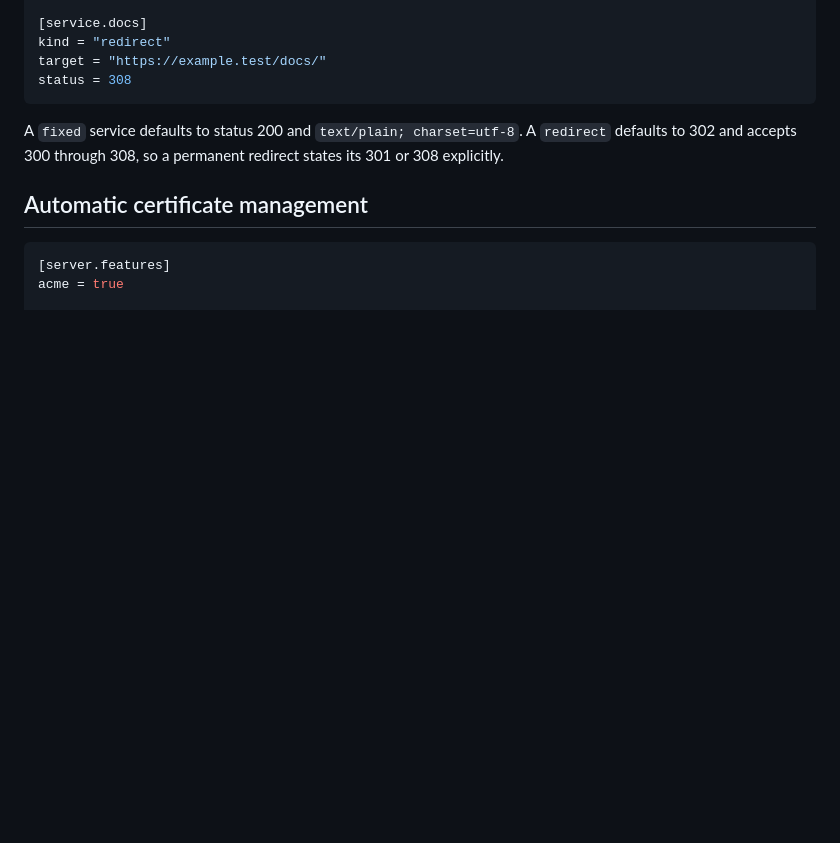
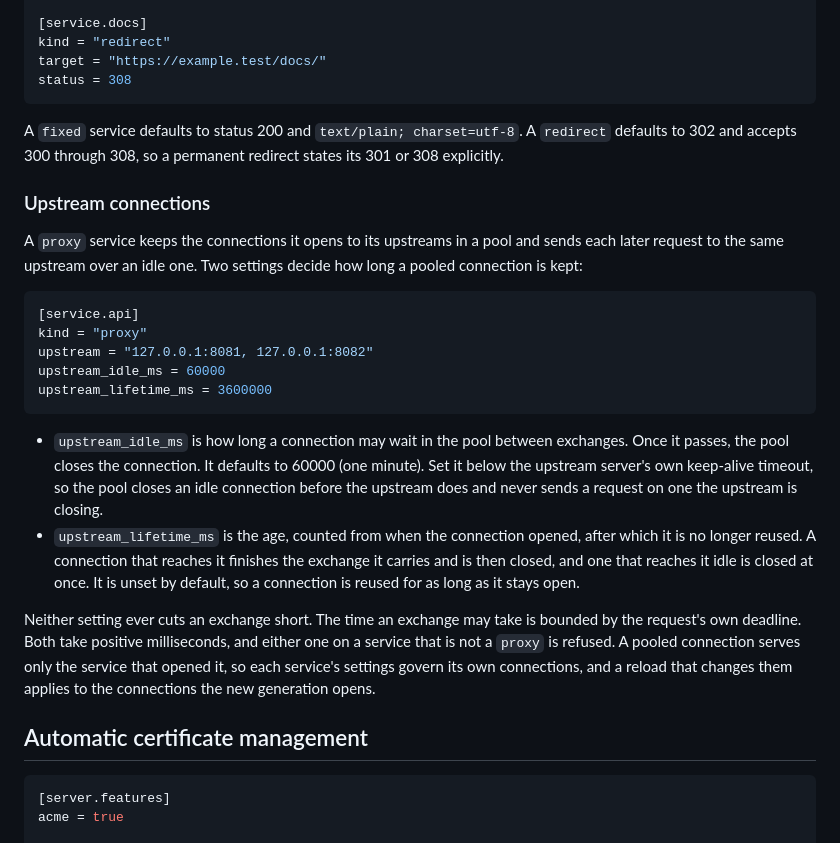
Before and after one commit to briar-systems/hedge, a Markdown page: doc/CONFIGURATION.md, the part around the change. Rendered like a GitHub page; blank space fills up the shorter version.

Commit message:
docs(#332): document the proxy's upstream idle timeout and lifetime

````diff
--- a/doc/CONFIGURATION.md
+++ b/doc/CONFIGURATION.md
@@ -446,6 +446,38 @@ status = 308
 
 A `fixed` service defaults to status 200 and `text/plain; charset=utf-8`. A `redirect` defaults to 302 and accepts 300 through 308, so a permanent redirect states its 301 or 308 explicitly.
 
+### Upstream connections
+
+A `proxy` service keeps the connections it opens to its upstreams in a pool and
+sends each later request to the same upstream over an idle one. Two settings
+decide how long a pooled connection is kept:
+
+```toml
+[service.api]
+kind = "proxy"
+upstream = "127.0.0.1:8081, 127.0.0.1:8082"
+upstream_idle_ms = 60000
+upstream_lifetime_ms = 3600000
+```
+
+- `upstream_idle_ms` is how long a connection may wait in the pool between
+  exchanges. Once it passes, the pool closes the connection. It defaults to
+  60000 (one minute). Set it below the upstream server's own keep-alive
+  timeout, so the pool closes an idle connection before the upstream does and
+  never sends a request on one the upstream is closing.
+- `upstream_lifetime_ms` is the age, counted from when the connection opened,
+  after which it is no longer reused. A connection that reaches it finishes
+  the exchange it carries and is then closed, and one that reaches it idle is
+  closed at once. It is unset by default, so a connection is reused for as long
+  as it stays open.
+
+Neither setting ever cuts an exchange short. The time an exchange may take is
+bounded by the request's own deadline. Both take positive milliseconds, and
+either one on a service that is not a `proxy` is refused. A pooled connection
+serves only the service that opened it, so each service's settings govern its
+own connections, and a reload that changes them applies to the connections
+the new generation opens.
+
 ## Automatic certificate management
 
 ```toml
````
Also changed, not shown: CHANGELOG.md (+1 -0 lines).
